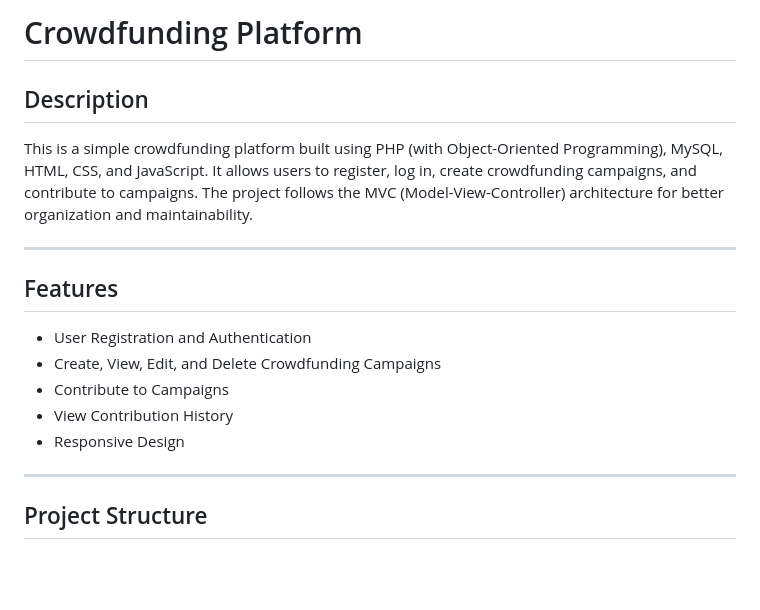
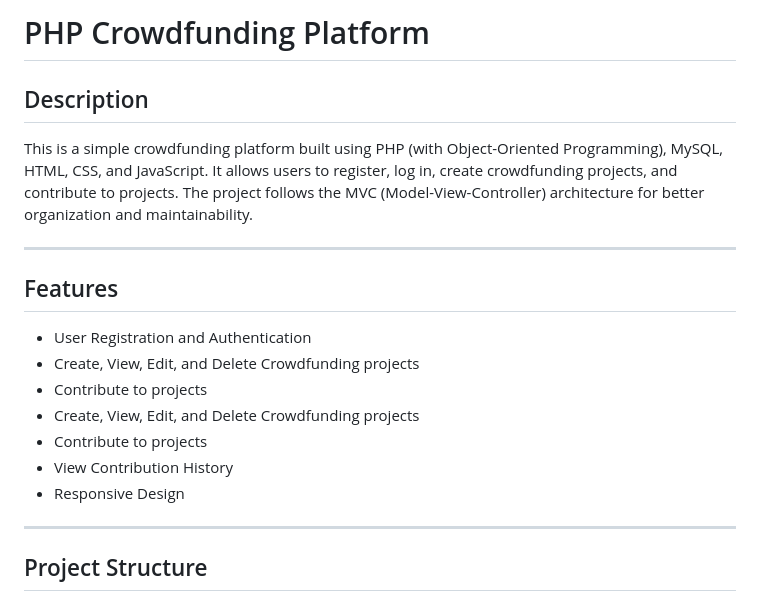
Before and after one commit to FrancKINANI/CrowFundingApp, a Markdown page: README.md, the part around the change printed below. GitHub-like rendering; blank space fills up the shorter version.

```diff
--- a/README.md
+++ b/README.md
@@ -1,17 +1,18 @@
-# Crowdfunding Platform
+# PHP Crowdfunding Platform
 
 ## Description
-This is a simple crowdfunding platform built using PHP (with Object-Oriented Programming), MySQL, HTML, CSS, and JavaScript. It allows users to register, log in, create crowdfunding campaigns, and contribute to campaigns. The project follows the MVC (Model-View-Controller) architecture for better organization and maintainability.
+This is a simple crowdfunding platform built using PHP (with Object-Oriented Programming), MySQL, HTML, CSS, and JavaScript. It allows users to register, log in, create crowdfunding projects, and contribute to projects. The project follows the MVC (Model-View-Controller) architecture for better organization and maintainability.
 
 ---
 
 ## Features
 - User Registration and Authentication
-- Create, View, Edit, and Delete Crowdfunding Campaigns
-- Contribute to Campaigns
+- Create, View, Edit, and Delete Crowdfunding projects
+- Contribute to projects
+- Create, View, Edit, and Delete Crowdfunding projects
+- Contribute to projects
 - View Contribution History
 - Responsive Design
-
 ---
 
 ## Project Structure
```
Also changed, not shown: other parts of README.md (+12 -16 lines).
